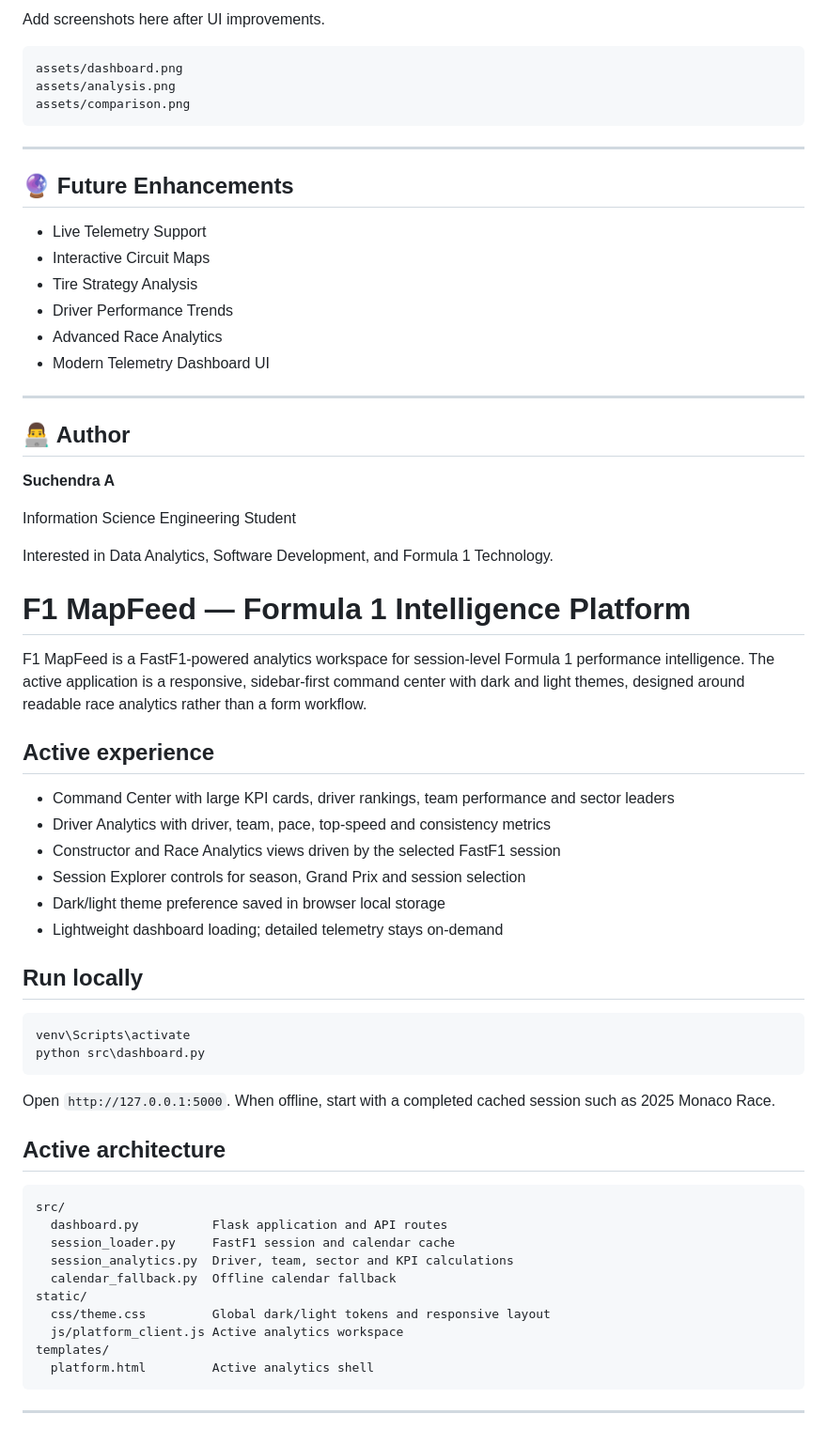
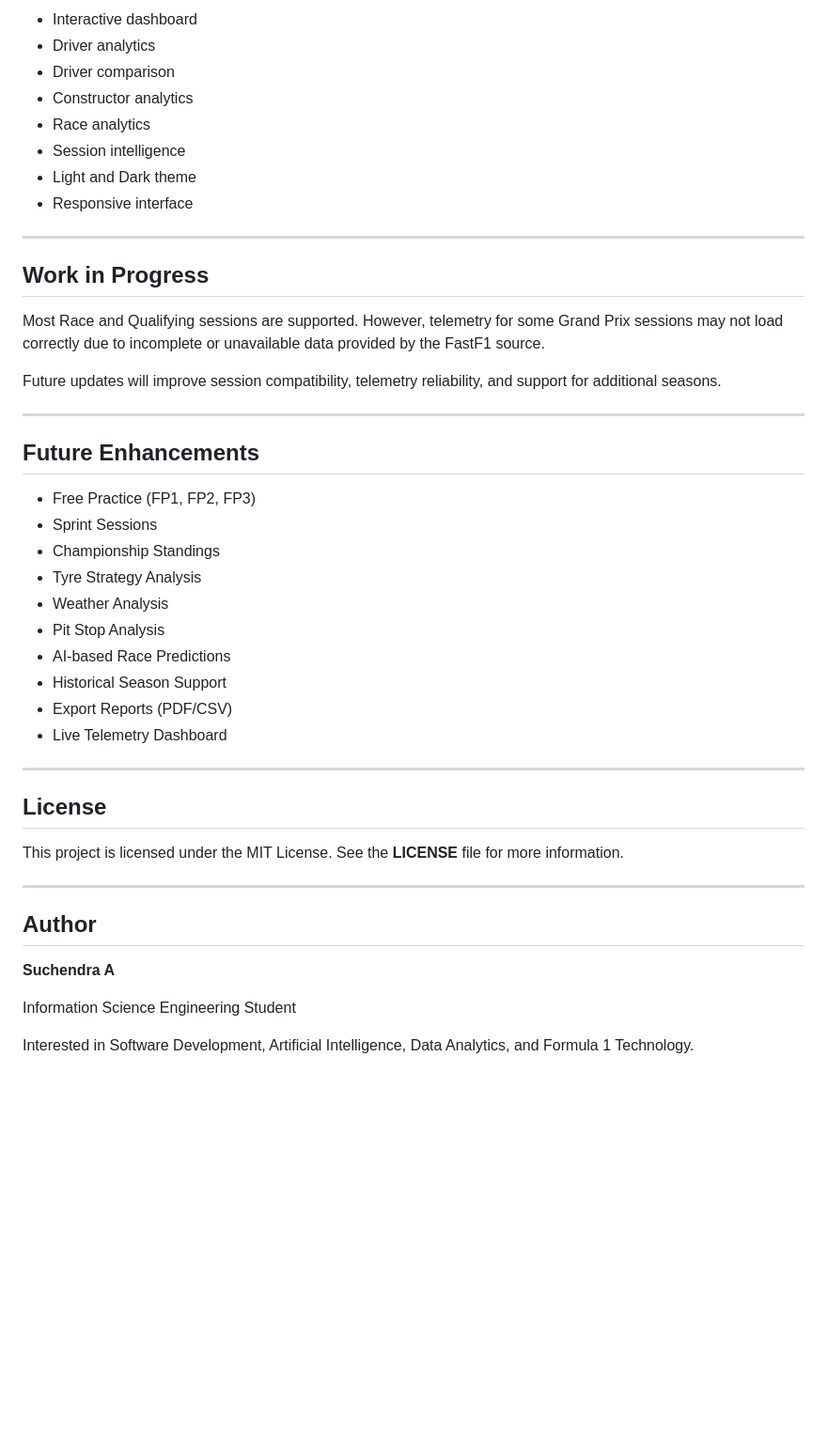
Before and after one commit to Suchendra-018/F1-MapFeed, a Markdown page: README.md, the part around one of its changes. Shown at 94% size. GitHub-like rendering; blank space fills up the shorter version.

Commit message:
Refactor F1 MapFeed with new analytics dashboard

````diff
--- a/README.md
+++ b/README.md
@@ -181,67 +202,48 @@ http://127.0.0.1:5000
 
-Add screenshots here after UI improvements.
-
-```text
-assets/dashboard.png
-assets/analysis.png
-assets/comparison.png
-```
+* Interactive dashboard
+* Driver analytics
+* Driver comparison
+* Constructor analytics
+* Race analytics
+* Session intelligence
+* Light and Dark theme
+* Responsive interface
 
 ---
 
-## 🔮 Future Enhancements
+## Work in Progress
 
-* Live Telemetry Support
-* Interactive Circuit Maps
-* Tire Strategy Analysis
-* Driver Performance Trends
-* Advanced Race Analytics
-* Modern Telemetry Dashboard UI
+Most Race and Qualifying sessions are supported. However, telemetry for some Grand Prix sessions may not load correctly due to incomplete or unavailable data provided by the FastF1 source.
+
+Future updates will improve session compatibility, telemetry reliability, and support for additional seasons.
 
 ---
 
-## 👨‍💻 Author
+## Future Enhancements
+
+* Free Practice (FP1, FP2, FP3)
+* Sprint Sessions
+* Championship Standings
+* Tyre Strategy Analysis
+* Weather Analysis
+* Pit Stop Analysis
+* AI-based Race Predictions
+* Historical Season Support
+* Export Reports (PDF/CSV)
+* Live Telemetry Dashboard
+
+---
+
+## License
+
+This project is licensed under the MIT License. See the **LICENSE** file for more information.
+
+---
+
+## Author
 
 **Suchendra A**
 
 Information Science Engineering Student
 
-Interested in Data Analytics, Software Development, and Formula 1 Technology.
-# F1 MapFeed — Formula 1 Intelligence Platform
-
-F1 MapFeed is a FastF1-powered analytics workspace for session-level Formula 1 performance intelligence. The active application is a responsive, sidebar-first command center with dark and light themes, designed around readable race analytics rather than a form workflow.
-
-## Active experience
-
-- Command Center with large KPI cards, driver rankings, team performance and sector leaders
-- Driver Analytics with driver, team, pace, top-speed and consistency metrics
-- Constructor and Race Analytics views driven by the selected FastF1 session
-- Session Explorer controls for season, Grand Prix and session selection
-- Dark/light theme preference saved in browser local storage
-- Lightweight dashboard loading; detailed telemetry stays on-demand
-
-## Run locally
-
-```bash
-venv\Scripts\activate
-python src\dashboard.py
-```
-
-Open `http://127.0.0.1:5000`. When offline, start with a completed cached session such as 2025 Monaco Race.
-
-## Active architecture
-
-```text
-src/
-  dashboard.py          Flask application and API routes
-  session_loader.py     FastF1 session and calendar cache
-  session_analytics.py  Driver, team, sector and KPI calculations
-  calendar_fallback.py  Offline calendar fallback
-static/
-  css/theme.css         Global dark/light tokens and responsive layout
-  js/platform_client.js Active analytics workspace
-templates/
-  platform.html         Active analytics shell
-```
-
----
+Interested in Software Development, Artificial Intelligence, Data Analytics, and Formula 1 Technology.
````
Also changed, not shown: other parts of README.md (+106 -85 lines).
